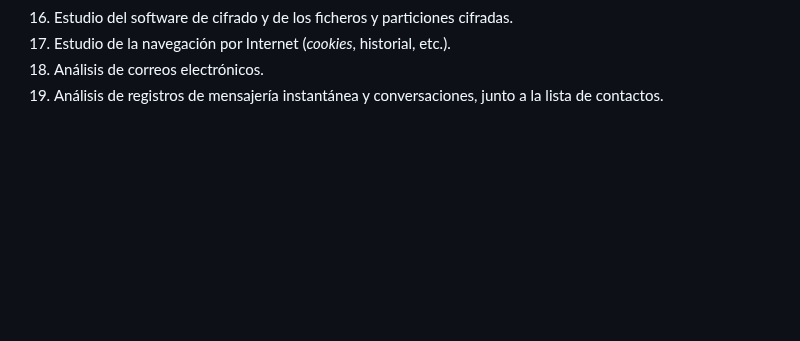
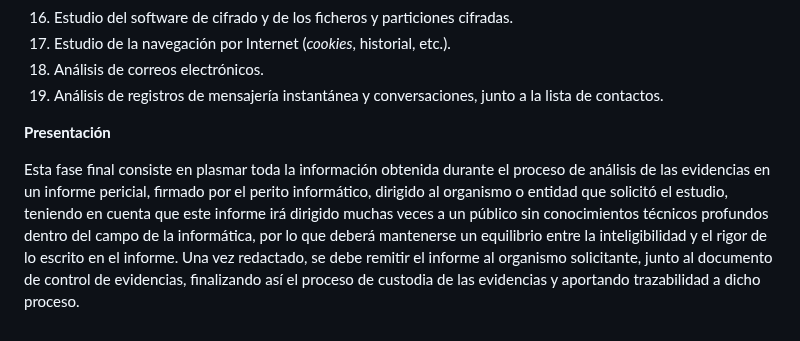
Before and after one commit to IES-Rafael-Alberti/23-24-G1-Ciberseguridad, a Markdown page: Analisis Forense/Proyecto 1: Development of a Forensic Analysis Methodology/adri.md, the part around the change. Rendered like a GitHub page; blank space fills up the shorter version.

```diff
--- a/Analisis Forense/Proyecto 1: Development of a Forensic Analysis Methodology/adri.md
+++ b/Analisis Forense/Proyecto 1: Development of a Forensic Analysis Methodology/adri.md
@@ -91,3 +91,7 @@ Un análisis forense detallado contemplará los siguientes aspectos:
 1. Estudio de la navegación por Internet (*cookies*, historial, etc.).
 1. Análisis de correos electrónicos.
 1. Análisis de registros de mensajería instantánea y conversaciones, junto a la lista de contactos.
+
+**Presentación**
+
+Esta fase final consiste en plasmar toda la información obtenida durante el proceso de análisis de las evidencias en un informe pericial, firmado por el perito informático, dirigido al organismo o entidad que solicitó el estudio, teniendo en cuenta que este informe irá dirigido muchas veces a un público sin conocimientos técnicos profundos dentro del campo de la informática, por lo que deberá mantenerse un equilibrio entre la inteligibilidad y el rigor de lo escrito en el informe. Una vez redactado, se debe remitir el informe al organismo solicitante, junto al documento de control de evidencias, finalizando así el proceso de custodia de las evidencias y aportando trazabilidad a dicho proceso.
```
